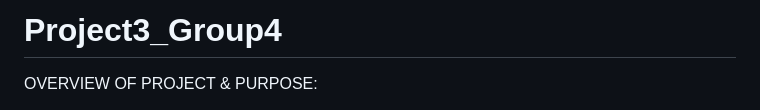
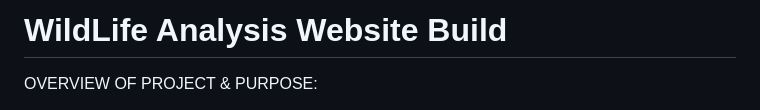
Before and after one commit to AlexFeeney/WildLife-Analysis---Website-Build, a Markdown page: README.md, the part around the change. Drawn GitHub-style.

```diff
--- a/README.md
+++ b/README.md
@@ -1,4 +1,4 @@
-# Project3_Group4
+# WildLife Analysis Website Build
 
 OVERVIEW OF PROJECT & PURPOSE:
 
```
